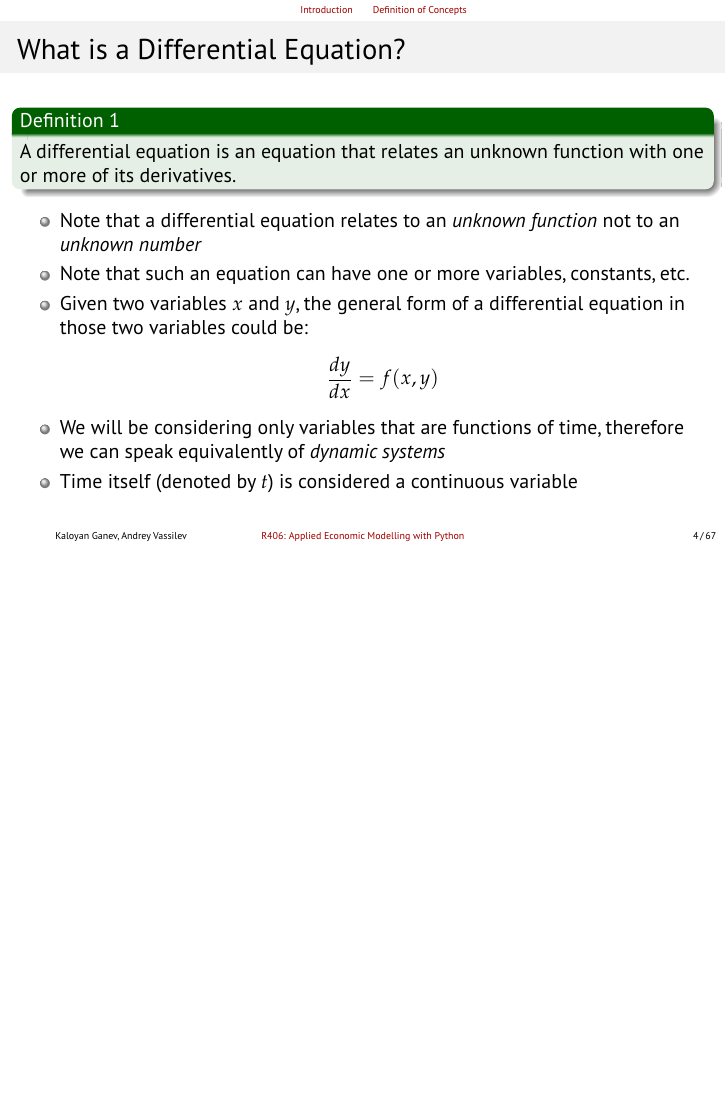
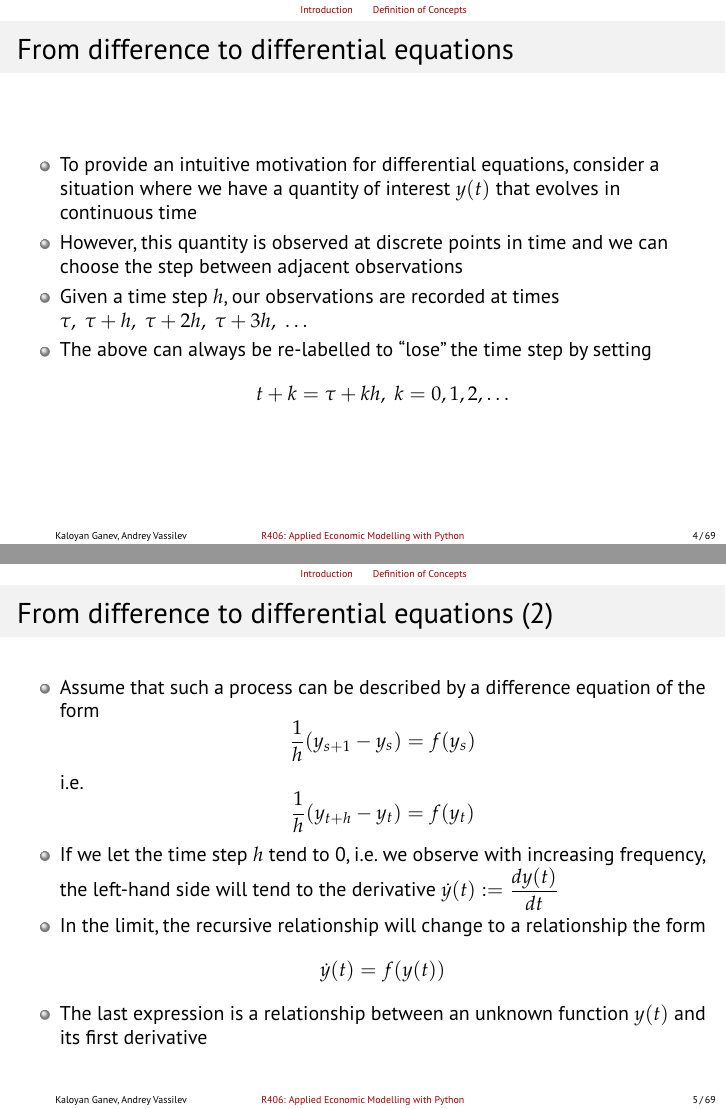
Before and after one commit to avassilev/Applied-Economic-Modelling-with-Python, LaTeX slides (ODE/ODE.tex): page 4 of 67 before the commit and pages 4 and 5 of 69 after it, the two joined at a grey line, the shorter picture padded with empty space. The pictures show the PDF file ODE/ODE.pdf that the author committed with the source.

Commit message:
Changes to ODE lecture

```diff
--- a/ODE/ODE.tex
+++ b/ODE/ODE.tex
@@ -115,6 +115,33 @@
 
 \section{Introduction}
 \subsection{Definition of Concepts}
+\begin{frame}[fragile]
+	\frametitle{From difference to differential equations} % Based on Ph. Michel, Cours de mathématiques pour économistes
+	\framesubtitle{}
+		\begin{itemize}
+		\item To provide an intuitive motivation for differential equations, consider a situation where we have a quantity of interest $ y(t) $ that evolves in  continuous time
+		\item However, this quantity is observed at discrete points in time and we can choose the step between adjacent observations
+		\item Given a time step $ h $, our observations are recorded at times $\tau,~ \tau+h,~ \tau+2h,~\tau+3h,~ \ldots$
+		\item The above can always be re-labelled to ``lose'' the time step by setting \[ t+k = \tau + kh, ~ k=0,1,2,\ldots \]
+
+	\end{itemize}
+\end{frame}
+
+\begin{frame}[fragile]
+	\frametitle{From difference to differential equations (2)}
+	\framesubtitle{}
+	\begin{itemize}
+		\item Assume that such a process can be described by a difference equation of the form
+		\[ \dfrac{1}{h}(y_{s+1}-y_s) = f(y_s) \] i.e.
+		\[ \dfrac{1}{h}(y_{t+h}-y_t) = f(y_t) \]
+		\item If we let the time step $ h $ tend to 0, i.e. we observe with increasing frequency, the left-hand side will tend to the derivative $ \dot{y}(t) := \dfrac{dy(t)}{dt} $
+		\item In the limit, the recursive relationship will change to a relationship the form \[ \dot{y}(t) = f(y(t)) \]
+		\item The last expression is a relationship between an unknown function $ y(t) $ and its first derivative
+	\end{itemize}
+\end{frame}
+
+
+
 \begin{frame}[fragile]
 \frametitle{What is a Differential Equation?}
 \begin{definition}
```
Also changed, not shown: ODE/ODE.pdf, Systems of Difference Eq/Systems of Difference Equations.pdf, ODE/ODE.tex (4 more changed lines).
